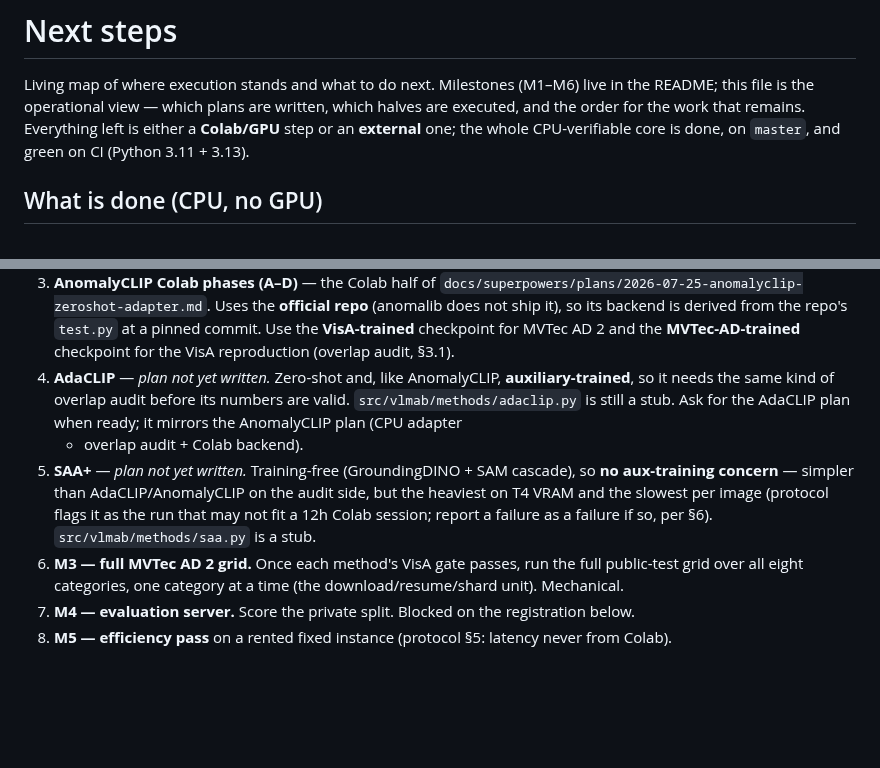
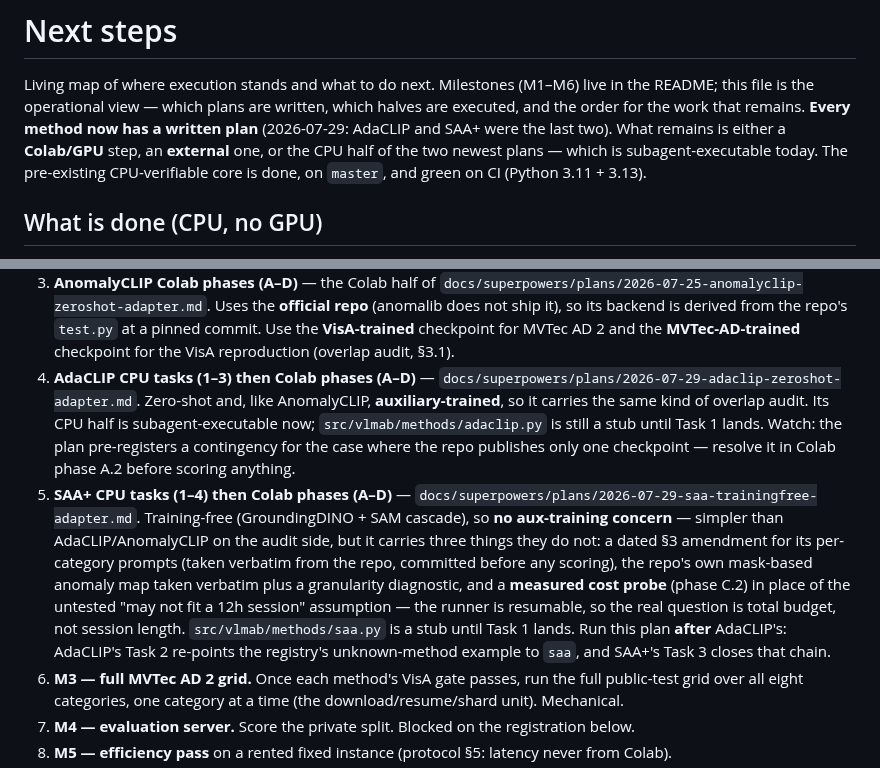
Before and after one commit to andrudebaran7/vlm-anomaly-bench, a Markdown page: docs/next-steps.md, 2 parts joined by grey strips. Drawn GitHub-style; blank space fills up the shorter version.

Commit message:
docs: implementation plans for the AdaCLIP and SAA+ adapters
Both mirror the AnomalyCLIP split: CPU tasks executable by subagents now, then
Colab phases that instruct the executor to read the official repo at a pinned
commit rather than asserting an unpackaged API.

AdaCLIP (3 CPU tasks, protocol v0.2.8): adapter over a category-taking seam,
registration, and the auxiliary-training overlap audit including a
pre-registered contingency for a repo that publishes only one checkpoint.

SAA+ (4 CPU tasks, protocol v0.2.9): adapter, a distinct_levels map-granularity
diagnostic, registration closing the registry chain, and the prompt/map
amendments. Colab phase C.2 adds a measured cost probe in place of the untested
12h-session assumption.

next-steps: every method now has a written plan.

Co-Authored-By: Claude Opus 5 <noreply@anthropic.com>

```diff
--- a/docs/next-steps.md
+++ b/docs/next-steps.md
@@ -2,8 +2,10 @@
 
 Living map of where execution stands and what to do next. Milestones (M1–M6) live in the README;
 this file is the operational view — which plans are written, which halves are executed, and the
-order for the work that remains. Everything left is either a **Colab/GPU** step or an **external**
-one; the whole CPU-verifiable core is done, on `master`, and green on CI (Python 3.11 + 3.13).
+order for the work that remains. **Every method now has a written plan** (2026-07-29: AdaCLIP and
+SAA+ were the last two). What remains is either a **Colab/GPU** step, an **external** one, or the
+CPU half of the two newest plans — which is subagent-executable today. The pre-existing
+CPU-verifiable core is done, on `master`, and green on CI (Python 3.11 + 3.13).
 
 ## What is done (CPU, no GPU)
 
@@ -44,14 +46,22 @@ published VisA image-AUROC within ±1.0 (protocol §2) before any MVTec AD 2 num
    (anomalib does not ship it), so its backend is derived from the repo's `test.py` at a pinned
    commit. Use the **VisA-trained** checkpoint for MVTec AD 2 and the **MVTec-AD-trained** checkpoint
    for the VisA reproduction (overlap audit, §3.1).
-4. **AdaCLIP** — *plan not yet written.* Zero-shot and, like AnomalyCLIP, **auxiliary-trained**, so
-   it needs the same kind of overlap audit before its numbers are valid. `src/vlmab/methods/adaclip.py`
-   is still a stub. Ask for the AdaCLIP plan when ready; it mirrors the AnomalyCLIP plan (CPU adapter
-   + overlap audit + Colab backend).
-5. **SAA+** — *plan not yet written.* Training-free (GroundingDINO + SAM cascade), so **no
-   aux-training concern** — simpler than AdaCLIP/AnomalyCLIP on the audit side, but the heaviest on
-   T4 VRAM and the slowest per image (protocol flags it as the run that may not fit a 12h Colab
-   session; report a failure as a failure if so, per §6). `src/vlmab/methods/saa.py` is a stub.
+4. **AdaCLIP CPU tasks (1–3) then Colab phases (A–D)** —
+   `docs/superpowers/plans/2026-07-29-adaclip-zeroshot-adapter.md`. Zero-shot and, like AnomalyCLIP,
+   **auxiliary-trained**, so it carries the same kind of overlap audit. Its CPU half is
+   subagent-executable now; `src/vlmab/methods/adaclip.py` is still a stub until Task 1 lands. Watch:
+   the plan pre-registers a contingency for the case where the repo publishes only one checkpoint —
+   resolve it in Colab phase A.2 before scoring anything.
+5. **SAA+ CPU tasks (1–4) then Colab phases (A–D)** —
+   `docs/superpowers/plans/2026-07-29-saa-trainingfree-adapter.md`. Training-free (GroundingDINO + SAM
+   cascade), so **no aux-training concern** — simpler than AdaCLIP/AnomalyCLIP on the audit side, but it
+   carries three things they do not: a dated §3 amendment for its per-category prompts (taken verbatim
+   from the repo, committed before any scoring), the repo's own mask-based anomaly map taken verbatim
+   plus a granularity diagnostic, and a **measured cost probe** (phase C.2) in place of the untested
+   "may not fit a 12h session" assumption — the runner is resumable, so the real question is total
+   budget, not session length. `src/vlmab/methods/saa.py` is a stub until Task 1 lands. Run this plan
+   **after** AdaCLIP's: AdaCLIP's Task 2 re-points the registry's unknown-method example to `saa`, and
+   SAA+'s Task 3 closes that chain.
 6. **M3 — full MVTec AD 2 grid.** Once each method's VisA gate passes, run the full public-test grid
    over all eight categories, one category at a time (the download/resume/shard unit). Mechanical.
 7. **M4 — evaluation server.** Score the private split. Blocked on the registration below.
```
Also changed, not shown: 2 other files.
